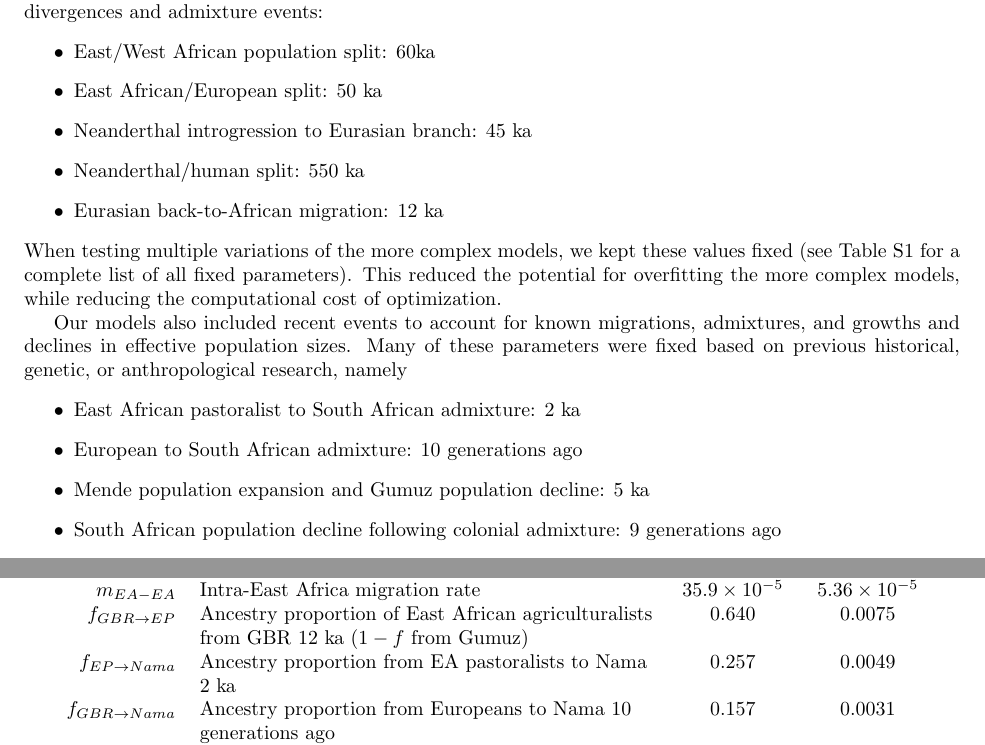
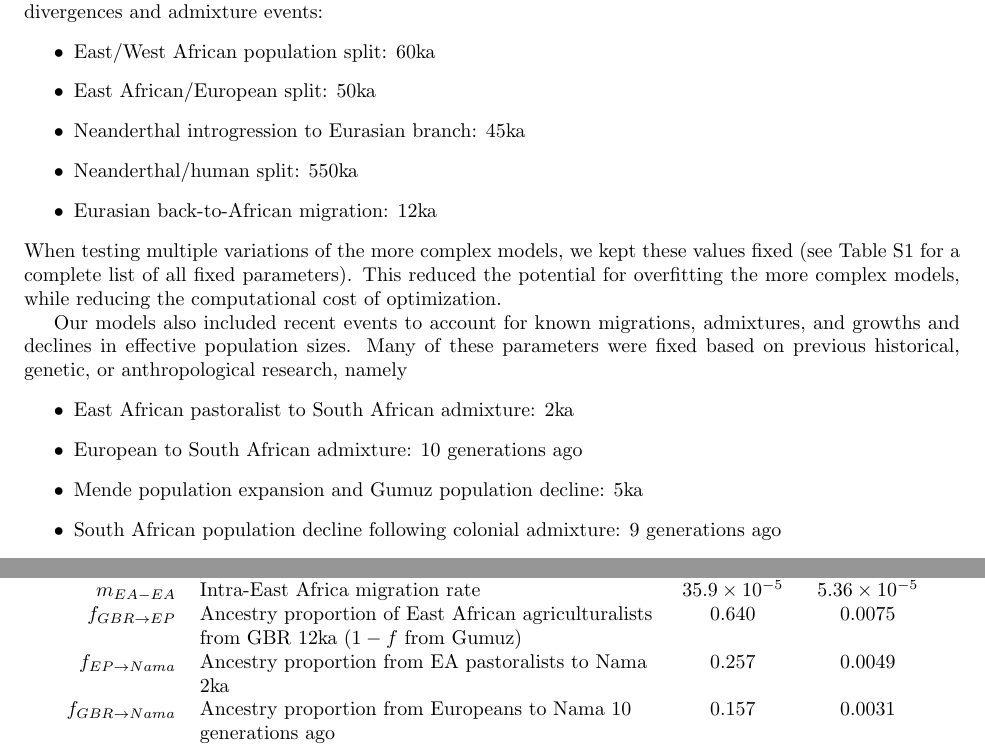
Before and after one commit to apragsdale/african-structure-paper, a LaTeX document (supplement.tex): two parts of pages 6 and 22 of 48, joined at a grey line, cut so that both start at the same text. Compiled offline with pdfLaTeX; a missing bibliography style is replaced by a similar one.

Commit message:
Update supplement.tex

```diff
--- a/supplement.tex
+++ b/supplement.tex
@@ -369,10 +369,10 @@ consistent values across all models. These included the timings of recent or
 non-central divergences and admixture events:
 \begin{itemize}
     \item East/West African population split: 60ka
-    \item East African/European split: 50 ka
-    \item Neanderthal introgression to Eurasian branch: 45 ka
-    \item Neanderthal/human split: 550 ka
-    \item Eurasian back-to-African migration: 12 ka
+    \item East African/European split: 50ka
+    \item Neanderthal introgression to Eurasian branch: 45ka
+    \item Neanderthal/human split: 550ka
+    \item Eurasian back-to-African migration: 12ka
 \end{itemize}
 When testing multiple variations of the more complex models, we kept these
 values fixed (see Table~\ref{tab:fixed-params} for a complete list of all fixed
@@ -384,9 +384,9 @@ admixtures, and growths and declines in effective population sizes. Many of
 these parameters were fixed based on previous historical, genetic, or
 anthropological research, namely
 \begin{itemize}
-    \item East African pastoralist to South African admixture: 2 ka \cite{}
+    \item East African pastoralist to South African admixture: 2ka \cite{}
     \item European to South African admixture: 10 generations ago \cite{}
-    \item Mende population expansion and Gumuz population decline: 5 ka \cite{}
+    \item Mende population expansion and Gumuz population decline: 5ka \cite{}
     \item South African population decline following colonial admixture: 9 generations ago \cite{}
 \end{itemize}
 \comment{This could be organized with a bit more structure. E.g. by region, or by timepoint}
@@ -1150,8 +1150,8 @@ and $\sim$50--130ka under the clean split model.
     $m_{MSL-EA}$ & Mende--East Africa migration rate & $19.8\times10^{-5}$ & $2.57\times10^{-5}$ \\
     $m_{EA-GBR}$ & East Africa--Europe migration rate & $3.87\times10^{-5}$ & $0.550\times10^{-5}$ \\
     $m_{EA-EA}$ & Intra-East Africa migration rate & $35.9\times10^{-5}$ & $5.36\times10^{-5}$ \\
-    $f_{GBR \rightarrow EP}$ & Ancestry proportion of East African agriculturalists from GBR 12 ka ($1-f$ from Gumuz) & 0.640 & 0.0075 \\
-    $f_{EP \rightarrow Nama}$ & Ancestry proportion from EA pastoralists to Nama 2 ka & 0.257 & 0.0049 \\
+    $f_{GBR \rightarrow EP}$ & Ancestry proportion of East African agriculturalists from GBR 12ka ($1-f$ from Gumuz) & 0.640 & 0.0075 \\
+    $f_{EP \rightarrow Nama}$ & Ancestry proportion from EA pastoralists to Nama 2ka & 0.257 & 0.0049 \\
     $f_{GBR \rightarrow Nama}$ & Ancestry proportion from Europeans to Nama 10 generations ago & 0.157 & 0.0031 \\
     $m_{stems}$ & Stem 1--stem 2 migration rate & $11.6\times10^{-5}$ & $8.74\times10^{-5}$ \\
     $T_{Nama}$ & Time of Nama merger event & 118547 & 28170 \\
```
Also changed, not shown: supplement.tex (16 more changed lines).
